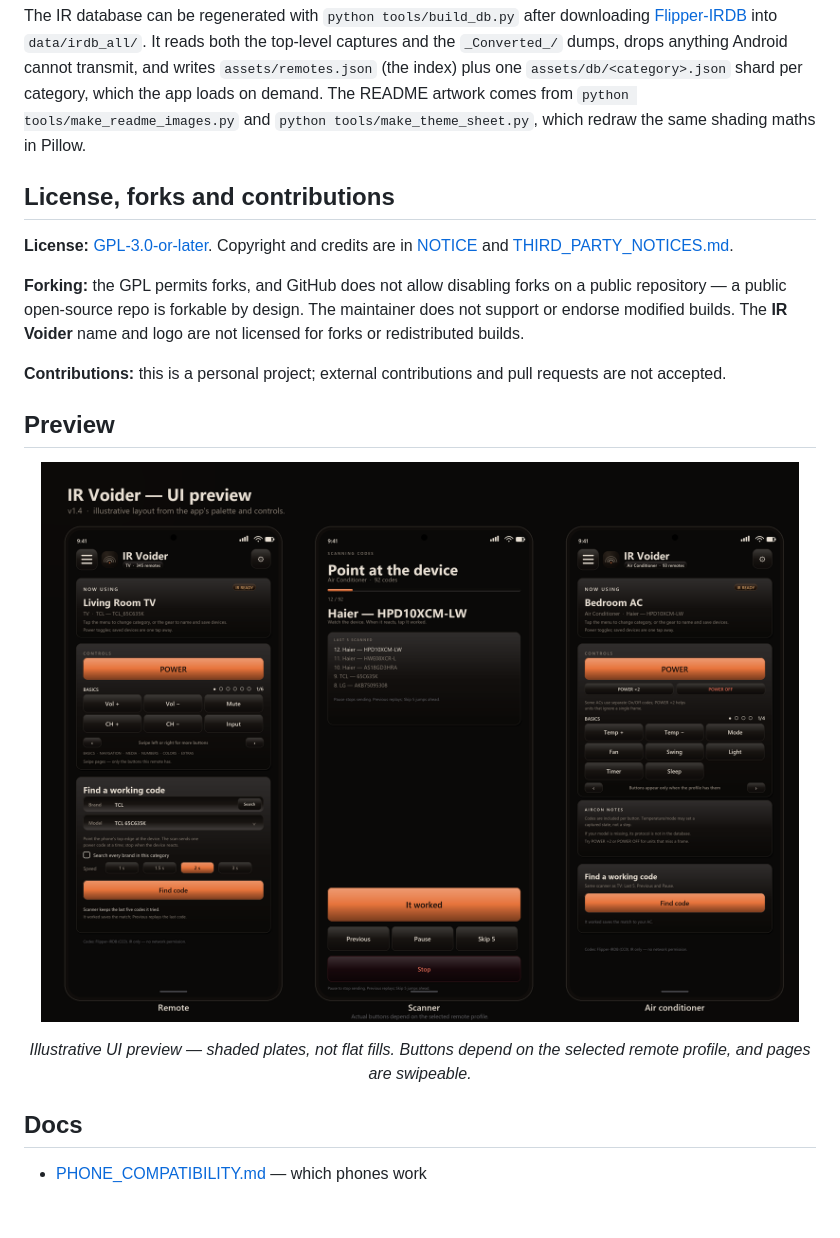
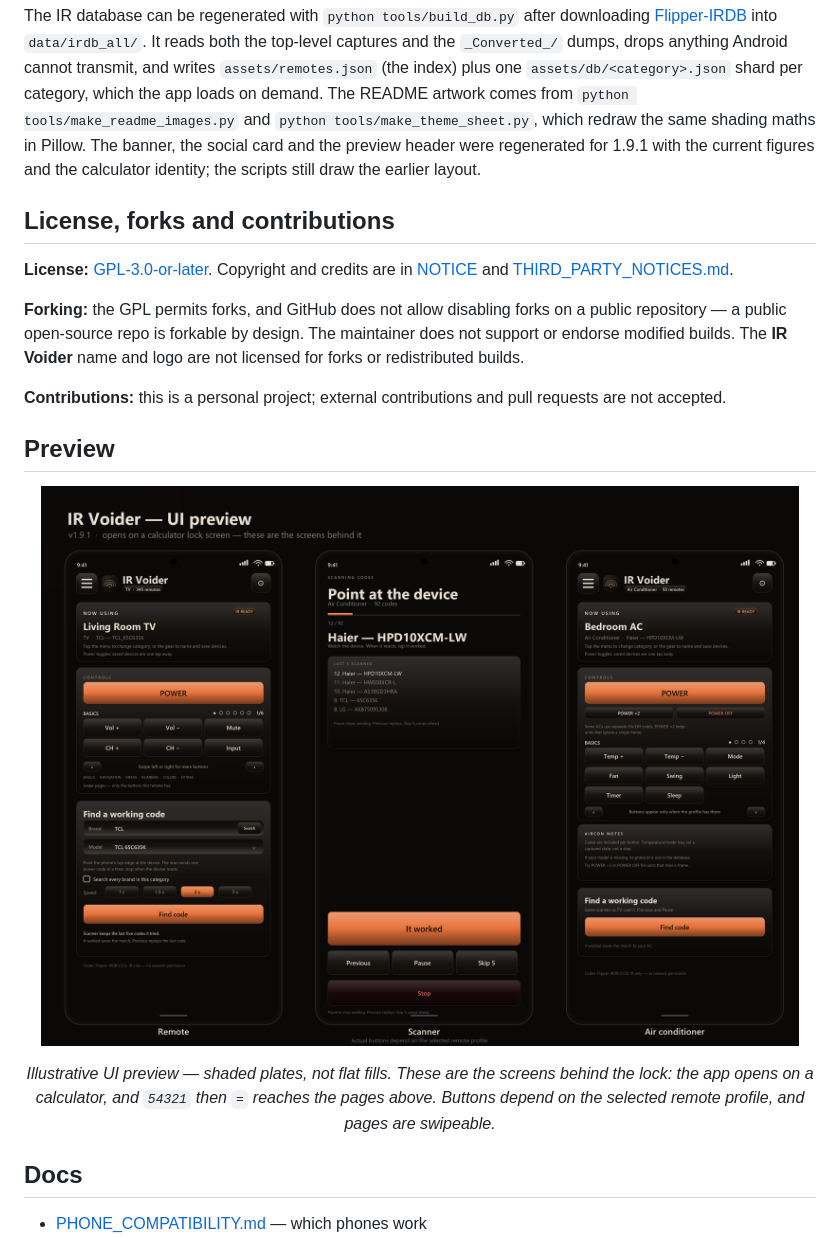
Before and after one commit to saintedKyle/ir-voider, a Markdown page: README.md, the part around one of its changes. Drawn GitHub-style; pictures changed too: docs/images/preview.png; blank space fills up the shorter version.

```diff
--- a/README.md
+++ b/README.md
@@ -342,7 +342,9 @@ dumps, drops anything Android cannot transmit, and writes `assets/remotes.json`
 (the index) plus one `assets/db/<category>.json` shard per category, which the
 app loads on demand. The README artwork comes from `python
 tools/make_readme_images.py` and `python tools/make_theme_sheet.py`, which redraw
-the same shading maths in Pillow.
+the same shading maths in Pillow. The banner, the social card and the preview
+header were regenerated for 1.9.1 with the current figures and the calculator
+identity; the scripts still draw the earlier layout.
 
 ## License, forks and contributions
 
@@ -363,7 +365,7 @@ requests are not accepted.
   <img src="docs/images/preview.png" alt="IR Voider UI preview: remote, scanner and air-conditioner screens" width="100%">
 </p>
 
-<p align="center"><em>Illustrative UI preview — shaded plates, not flat fills. Buttons depend on the selected remote profile, and pages are swipeable.</em></p>
+<p align="center"><em>Illustrative UI preview — shaded plates, not flat fills. These are the screens behind the lock: the app opens on a calculator, and <code>54321</code> then <code>=</code> reaches the pages above. Buttons depend on the selected remote profile, and pages are swipeable.</em></p>
 
 ## Docs
 
```
Also changed, not shown: other parts of README.md (+1 -1 lines), docs/images/banner.png, docs/images/social-preview.png.
